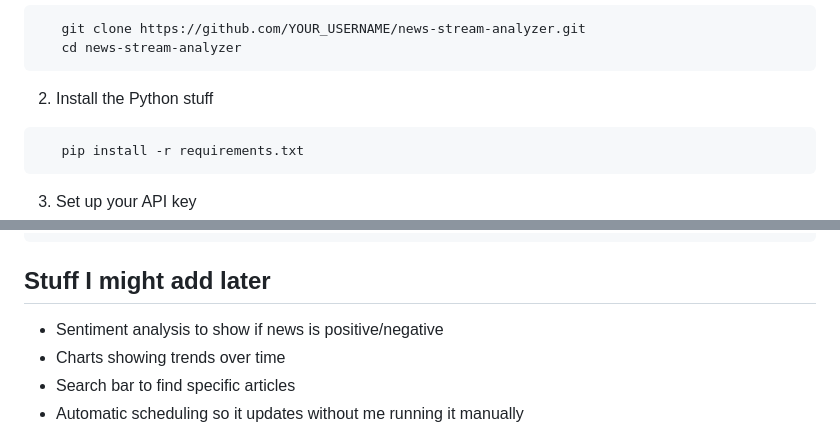
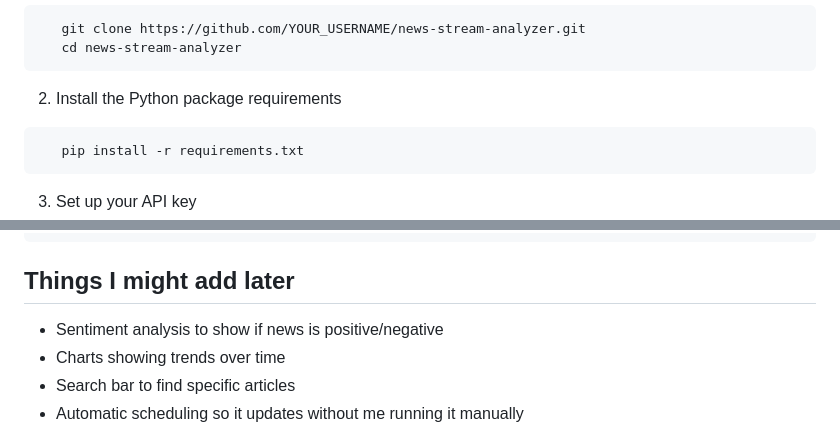
Before and after one commit to rishi232003/News-Analytics-Dashboard-pipeline, a Markdown page: README.md, 2 parts joined by grey strips. GitHub-like rendering.

Commit message:
Update README for clarity and consistency

````diff
--- a/README.md
+++ b/README.md
@@ -37,7 +37,7 @@ Pulls news articles from News API (tech, business, science, health stuff), runs
    cd news-stream-analyzer
 ```
 
-2. Install the Python stuff
+2. Install the Python package requirements
 ```bash
    pip install -r requirements.txt
 ```
@@ -90,7 +90,7 @@ The PySpark job grabs articles from News API, counts how many come from each sou
 └── requirements.txt                # Python packages
 ```
 
-## Stuff I might add later
+## Things I might add later
 
 - Sentiment analysis to show if news is positive/negative
 - Charts showing trends over time
````
